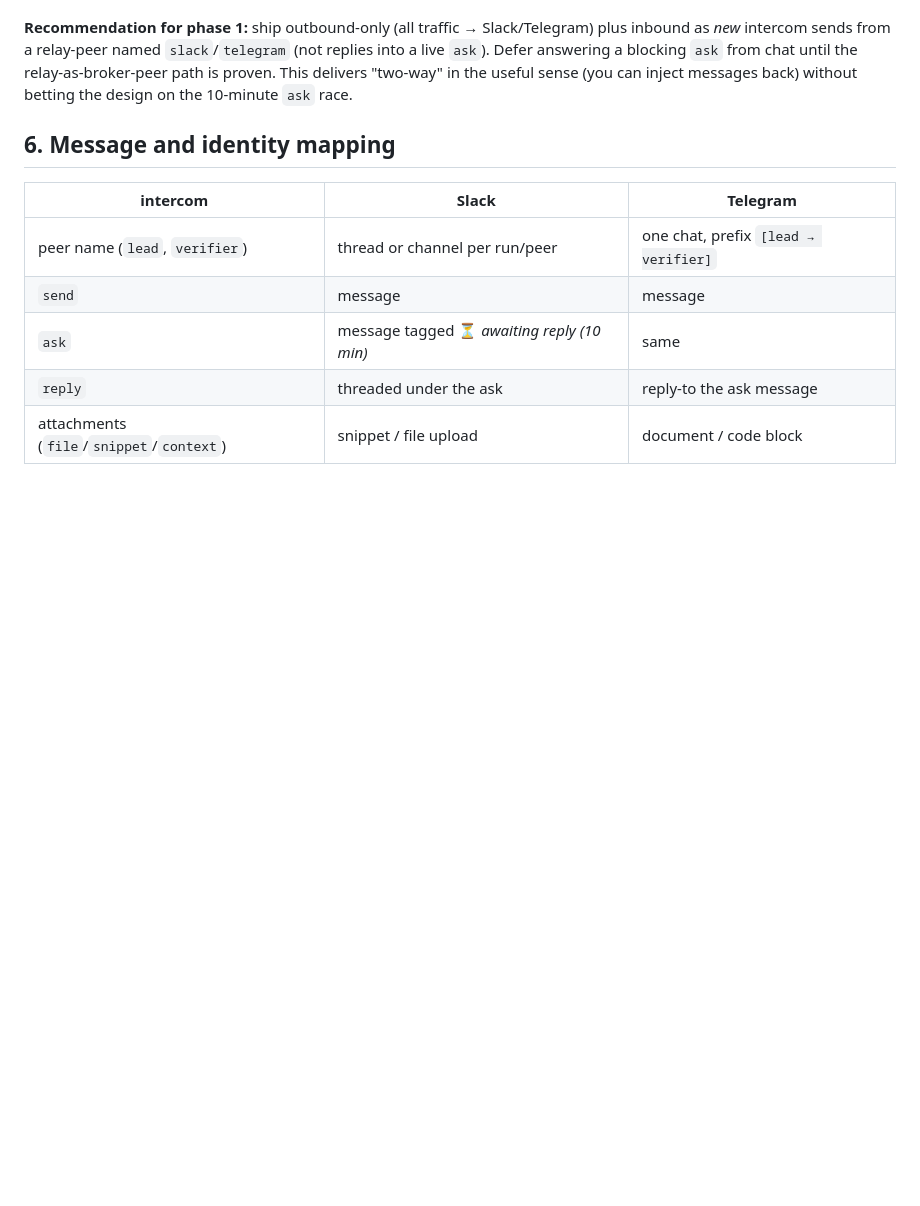
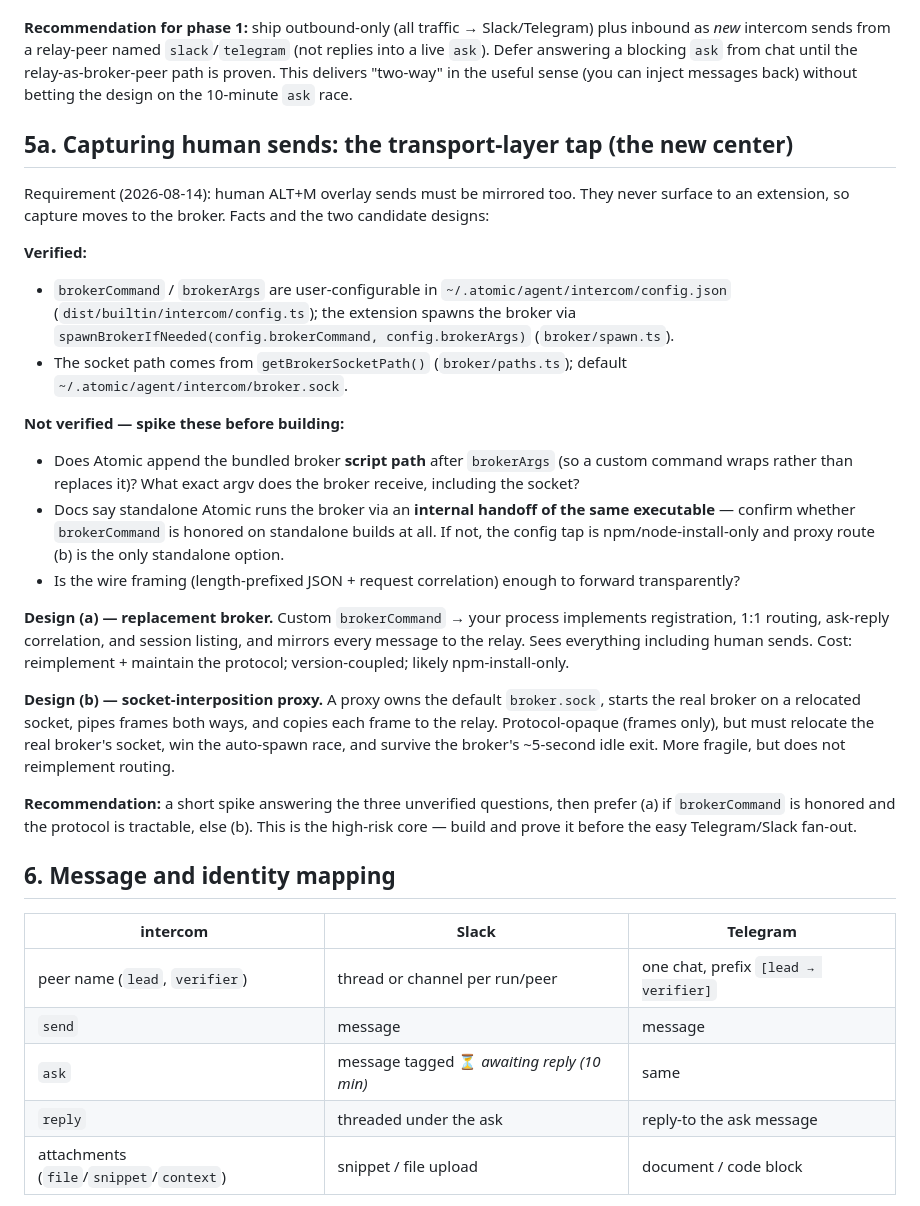
Before and after one commit to mpaiva/agentic-engineering-harness, a Markdown page: specs/2026-08-14-intercom-slack-telegram-bridge.md, the part around one of its changes. GitHub-like rendering; blank space fills up the shorter version.

```diff
--- a/specs/2026-08-14-intercom-slack-telegram-bridge.md
+++ b/specs/2026-08-14-intercom-slack-telegram-bridge.md
@@ -167,6 +175,40 @@ as *new* intercom sends from a relay-peer named `slack`/`telegram` (not replies
 proven. This delivers "two-way" in the useful sense (you can inject messages back) without
 betting the design on the 10-minute `ask` race.
 
+## 5a. Capturing human sends: the transport-layer tap (the new center)
+
+Requirement (2026-08-14): human ALT+M overlay sends must be mirrored too. They never surface to
+an extension, so capture moves to the broker. Facts and the two candidate designs:
+
+**Verified:**
+- `brokerCommand` / `brokerArgs` are user-configurable in `~/.atomic/agent/intercom/config.json`
+  (`dist/builtin/intercom/config.ts`); the extension spawns the broker via
+  `spawnBrokerIfNeeded(config.brokerCommand, config.brokerArgs)` (`broker/spawn.ts`).
+- The socket path comes from `getBrokerSocketPath()` (`broker/paths.ts`); default
+  `~/.atomic/agent/intercom/broker.sock`.
+
+**Not verified — spike these before building:**
+- Does Atomic append the bundled broker **script path** after `brokerArgs` (so a custom command
+  wraps rather than replaces it)? What exact argv does the broker receive, including the socket?
+- Docs say standalone Atomic runs the broker via an **internal handoff of the same executable** —
+  confirm whether `brokerCommand` is honored on standalone builds at all. If not, the config tap
+  is npm/node-install-only and proxy route (b) is the only standalone option.
+- Is the wire framing (length-prefixed JSON + request correlation) enough to forward transparently?
+
+**Design (a) — replacement broker.** Custom `brokerCommand` → your process implements registration,
+1:1 routing, ask-reply correlation, and session listing, and mirrors every message to the relay.
+Sees everything including human sends. Cost: reimplement + maintain the protocol; version-coupled;
+likely npm-install-only.
+
+**Design (b) — socket-interposition proxy.** A proxy owns the default `broker.sock`, starts the real
+broker on a relocated socket, pipes frames both ways, and copies each frame to the relay.
+Protocol-opaque (frames only), but must relocate the real broker's socket, win the auto-spawn race,
+and survive the broker's ~5-second idle exit. More fragile, but does not reimplement routing.
+
+**Recommendation:** a short spike answering the three unverified questions, then prefer (a) if
+`brokerCommand` is honored and the protocol is tractable, else (b). This is the high-risk core —
+build and prove it before the easy Telegram/Slack fan-out.
+
 ## 6. Message and identity mapping
 
 | intercom | Slack | Telegram |
```
Also changed, not shown: other parts of specs/2026-08-14-intercom-slack-telegram-bridge.md (+67 -51 lines).
